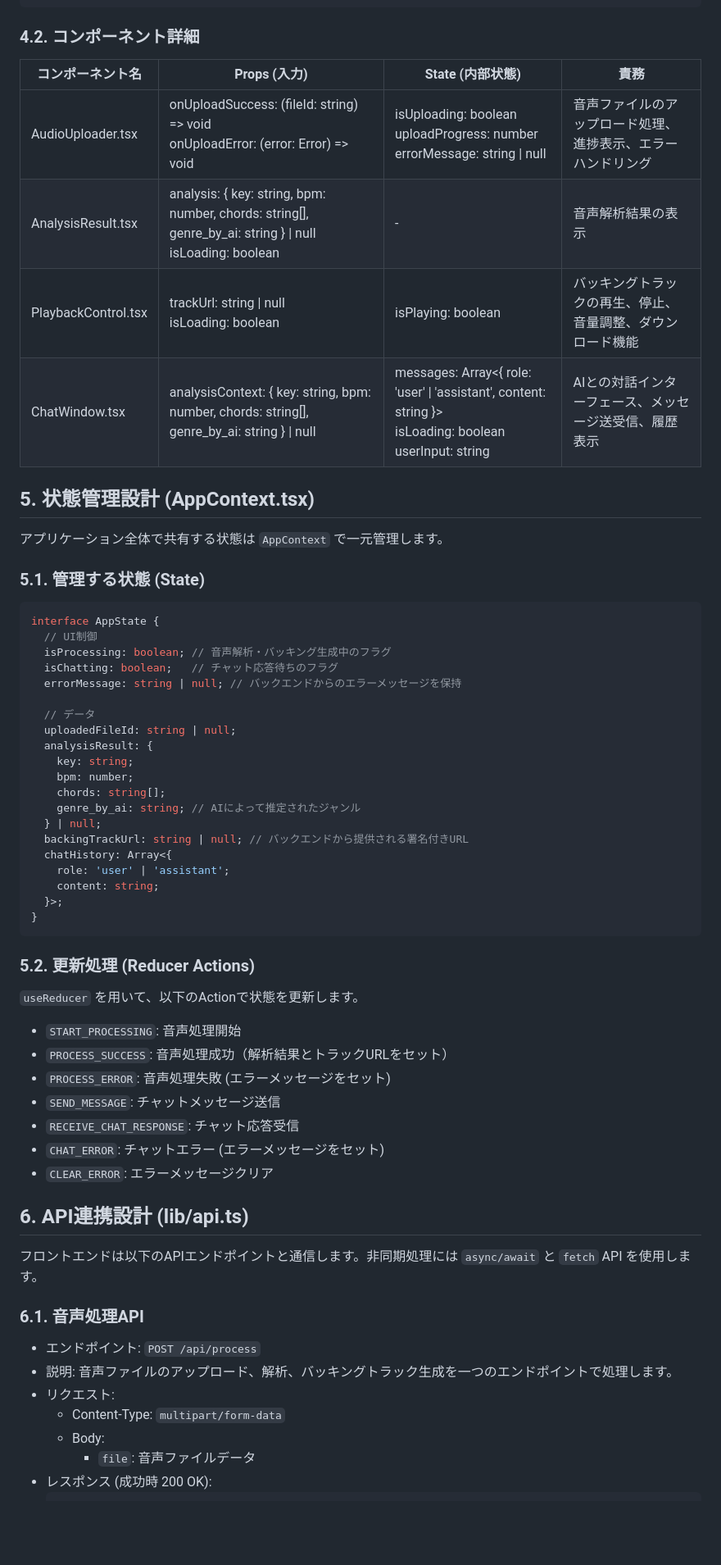
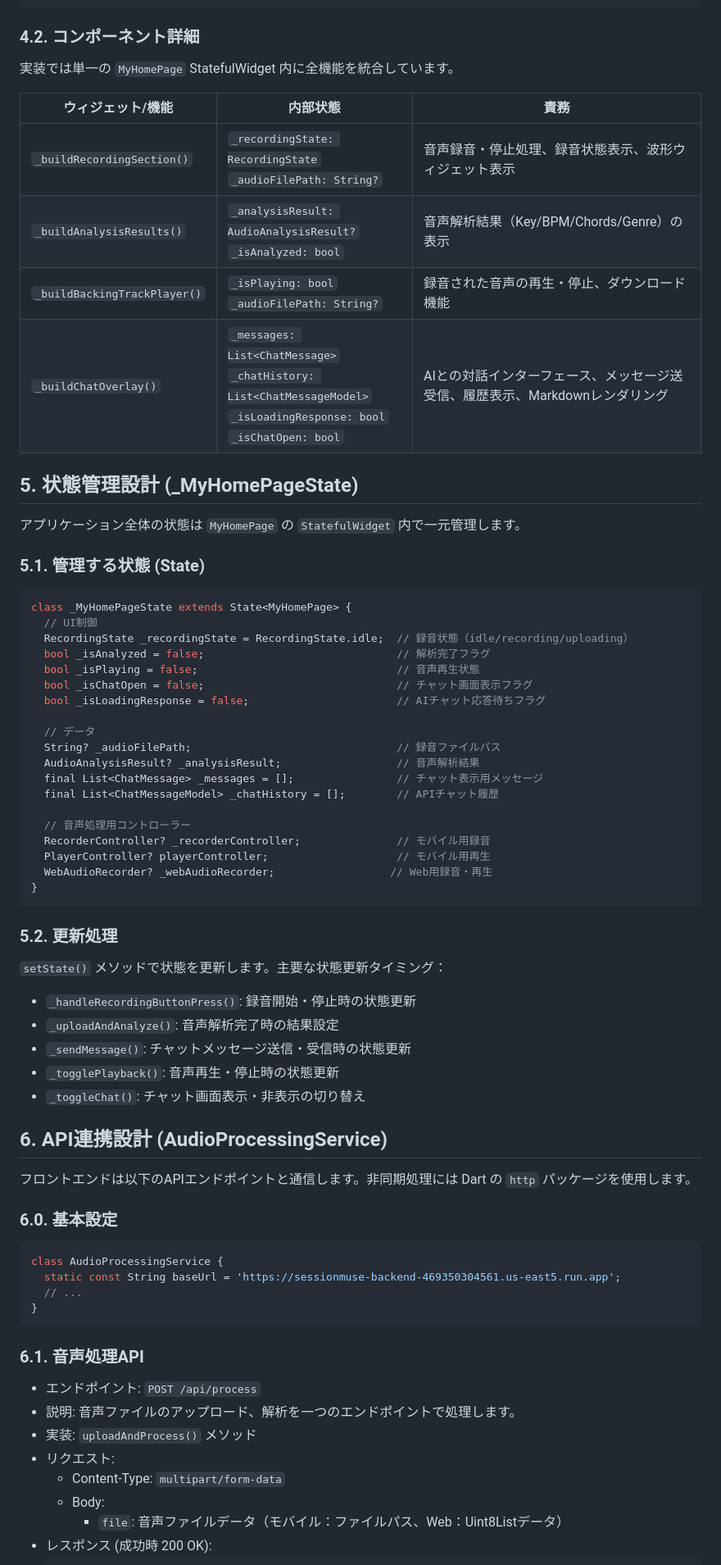
Before and after one commit to xxkuboxx/ai-hackathon-20250502, a Markdown page: frontend-design.md, the part around one of its changes. Shown at 82% size. Rendered like a GitHub page; blank space fills up the shorter version.

````diff
--- a/frontend-design.md
+++ b/frontend-design.md
@@ -79,65 +77,73 @@ Next.js (App Router) の標準的な構成に準拠し、責務に応じて以
 
 
 ### 4.2. コンポーネント詳細
-| コンポーネント名 | Props (入力) | State (内部状態) | 責務 |
-|---|---|---|---|
-| AudioUploader.tsx | onUploadSuccess: (fileId: string) => void<br>onUploadError: (error: Error) => void | isUploading: boolean<br>uploadProgress: number<br>errorMessage: string \| null | 音声ファイルのアップロード処理、進捗表示、エラーハンドリング |
-| AnalysisResult.tsx | analysis: { key: string, bpm: number, chords: string[], genre_by_ai: string } \| null<br>isLoading: boolean | - | 音声解析結果の表示 |
-| PlaybackControl.tsx | trackUrl: string \| null<br>isLoading: boolean | isPlaying: boolean | バッキングトラックの再生、停止、音量調整、ダウンロード機能 |
-| ChatWindow.tsx | analysisContext: { key: string, bpm: number, chords: string[], genre_by_ai: string } \| null | messages: Array<{ role: 'user' \| 'assistant', content: string }><br>isLoading: boolean<br>userInput: string | AIとの対話インターフェース、メッセージ送受信、履歴表示 |
+実装では単一の `MyHomePage` StatefulWidget 内に全機能を統合しています。
+
+| ウィジェット/機能 | 内部状態 | 責務 |
+|---|---|---|
+| `_buildRecordingSection()` | `_recordingState: RecordingState`<br>`_audioFilePath: String?` | 音声録音・停止処理、録音状態表示、波形ウィジェット表示 |
+| `_buildAnalysisResults()` | `_analysisResult: AudioAnalysisResult?`<br>`_isAnalyzed: bool` | 音声解析結果（Key/BPM/Chords/Genre）の表示 |
+| `_buildBackingTrackPlayer()` | `_isPlaying: bool`<br>`_audioFilePath: String?` | 録音された音声の再生・停止、ダウンロード機能 |
+| `_buildChatOverlay()` | `_messages: List<ChatMessage>`<br>`_chatHistory: List<ChatMessageModel>`<br>`_isLoadingResponse: bool`<br>`_isChatOpen: bool` | AIとの対話インターフェース、メッセージ送受信、履歴表示、Markdownレンダリング |
 
 
-## 5. 状態管理設計 (AppContext.tsx)
-アプリケーション全体で共有する状態は `AppContext` で一元管理します。
+## 5. 状態管理設計 (_MyHomePageState)
+アプリケーション全体の状態は `MyHomePage` の `StatefulWidget` 内で一元管理します。
 
 
 ### 5.1. 管理する状態 (State)
-```typescript
-interface AppState {
+```dart
+class _MyHomePageState extends State<MyHomePage> {
   // UI制御
-  isProcessing: boolean; // 音声解析・バッキング生成中のフラグ
-  isChatting: boolean;   // チャット応答待ちのフラグ
-  errorMessage: string | null; // バックエンドからのエラーメッセージを保持
+  RecordingState _recordingState = RecordingState.idle;  // 録音状態（idle/recording/uploading）
+  bool _isAnalyzed = false;                              // 解析完了フラグ
+  bool _isPlaying = false;                               // 音声再生状態
+  bool _isChatOpen = false;                              // チャット画面表示フラグ
+  bool _isLoadingResponse = false;                       // AIチャット応答待ちフラグ
 
   // データ
-  uploadedFileId: string | null;
-  analysisResult: {
-    key: string;
-    bpm: number;
-    chords: string[];
-    genre_by_ai: string; // AIによって推定されたジャンル
-  } | null;
-  backingTrackUrl: string | null; // バックエンドから提供される署名付きURL
-  chatHistory: Array<{
-    role: 'user' | 'assistant';
-    content: string;
-  }>;
+  String? _audioFilePath;                                // 録音ファイルパス
+  AudioAnalysisResult? _analysisResult;                  // 音声解析結果
+  final List<ChatMessage> _messages = [];                // チャット表示用メッセージ
+  final List<ChatMessageModel> _chatHistory = [];        // APIチャット履歴
+
+  // 音声処理用コントローラー
+  RecorderController? _recorderController;               // モバイル用録音
+  PlayerController? playerController;                    // モバイル用再生
+  WebAudioRecorder? _webAudioRecorder;                  // Web用録音・再生
 }
 ```
 
 
-### 5.2. 更新処理 (Reducer Actions)
-`useReducer` を用いて、以下のActionで状態を更新します。
- * `START_PROCESSING`: 音声処理開始
- * `PROCESS_SUCCESS`: 音声処理成功（解析結果とトラックURLをセット）
- * `PROCESS_ERROR`: 音声処理失敗 (エラーメッセージをセット)
- * `SEND_MESSAGE`: チャットメッセージ送信
- * `RECEIVE_CHAT_RESPONSE`: チャット応答受信
- * `CHAT_ERROR`: チャットエラー (エラーメッセージをセット)
- * `CLEAR_ERROR`: エラーメッセージクリア
+### 5.2. 更新処理
+`setState()` メソッドで状態を更新します。主要な状態更新タイミング：
+ * `_handleRecordingButtonPress()`: 録音開始・停止時の状態更新
+ * `_uploadAndAnalyze()`: 音声解析完了時の結果設定
+ * `_sendMessage()`: チャットメッセージ送信・受信時の状態更新
+ * `_togglePlayback()`: 音声再生・停止時の状態更新
+ * `_toggleChat()`: チャット画面表示・非表示の切り替え
 
 
-## 6. API連携設計 (lib/api.ts)
-フロントエンドは以下のAPIエンドポイントと通信します。非同期処理には `async/await` と `fetch` API を使用します。
+## 6. API連携設計 (AudioProcessingService)
+フロントエンドは以下のAPIエンドポイントと通信します。非同期処理には Dart の `http` パッケージを使用します。
+
+### 6.0. 基本設定
+```dart
+class AudioProcessingService {
+  static const String baseUrl = 'https://sessionmuse-backend-469350304561.us-east5.run.app';
+  // ...
+}
+```
 
 
 ### 6.1. 音声処理API
  * エンドポイント: `POST /api/process`
- * 説明: 音声ファイルのアップロード、解析、バッキングトラック生成を一つのエンドポイントで処理します。
+ * 説明: 音声ファイルのアップロード、解析を一つのエンドポイントで処理します。
+ * 実装: `uploadAndProcess()` メソッド
  * リクエスト:
    * Content-Type: `multipart/form-data`
    * Body:
-     * `file`: 音声ファイルデータ
+     * `file`: 音声ファイルデータ（モバイル：ファイルパス、Web：Uint8Listデータ）
  * レスポンス (成功時 200 OK):
    ```json
    {
````
Also changed, not shown: other parts of frontend-design.md (+93 -77 lines).
